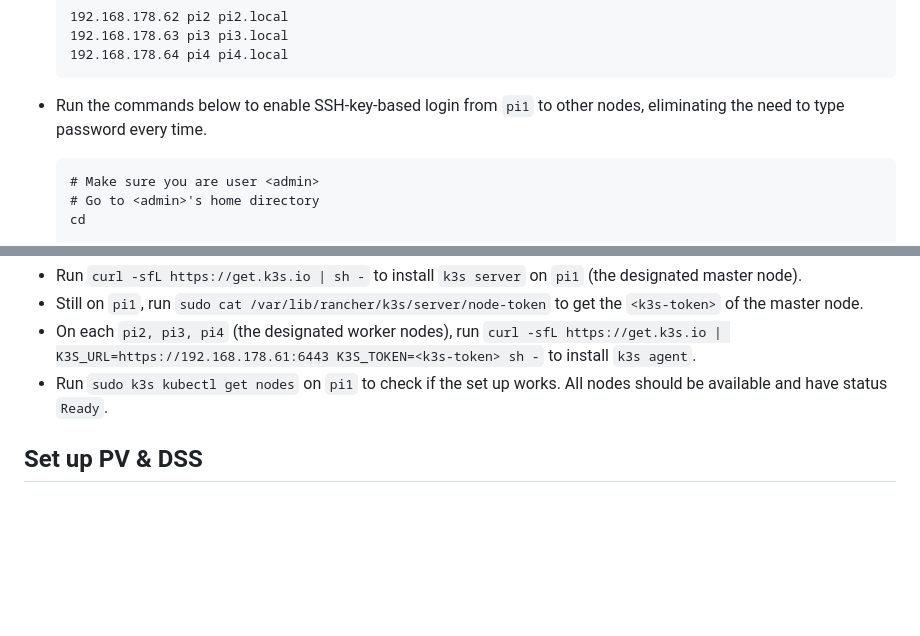
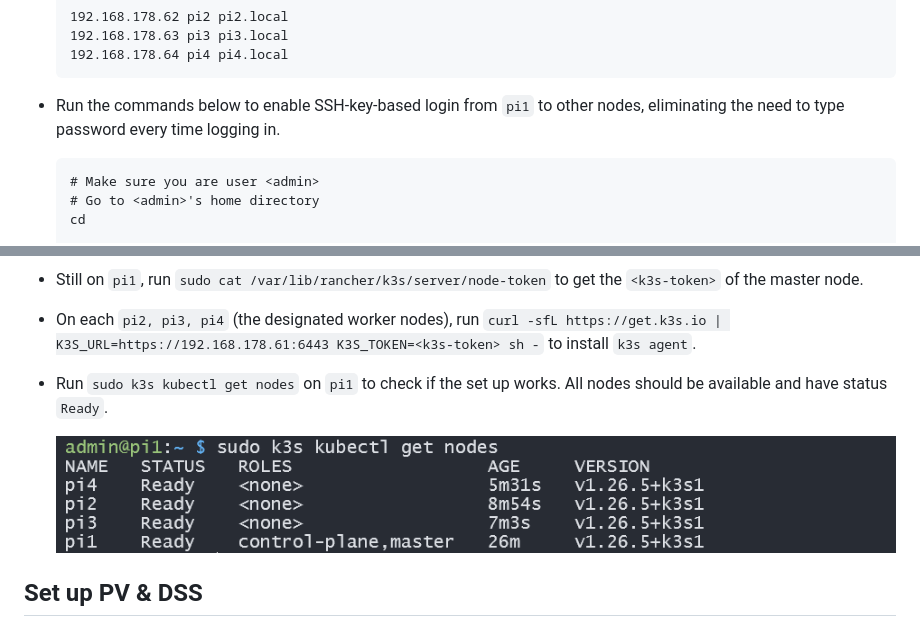
Before and after one commit to ccfrauasgr2/pet-detection, a Markdown page: docs/Group_2_SS23_ProjectReport.md, 2 parts joined by grey strips. Rendered like a GitHub page; pictures changed too: docs/img/kuber1.png (added); blank space fills up the shorter version.

Commit message:
added img

````diff
--- a/docs/Group_2_SS23_ProjectReport.md
+++ b/docs/Group_2_SS23_ProjectReport.md
@@ -288,7 +288,7 @@ To make setting up Kubernetes cluster and later PV & DSS easier, follow these st
   192.168.178.63 pi3 pi3.local
   192.168.178.64 pi4 pi4.local
   ```
-- Run the commands below to enable SSH-key-based login from ``pi1`` to other nodes, eliminating the need to type password every time.
+- Run the commands below to enable SSH-key-based login from ``pi1`` to other nodes, eliminating the need to type password every time logging in.
 
   ```
   # Make sure you are user <admin>
@@ -319,6 +319,8 @@ Here are the steps to set up a Kubernetes cluster with the four available Raspbe
 - On each `pi2, pi3, pi4` (the designated worker nodes), run `curl -sfL https://get.k3s.io | K3S_URL=https://192.168.178.61:6443 K3S_TOKEN=<k3s-token> sh -` to install `k3s agent`.
 - Run `sudo k3s kubectl get nodes` on `pi1` to check if the set up works. All nodes should be available and have status `Ready`.
 
+  ![](img/kuber1.png)
+
 ## Set up PV & DSS
 
 ## Develop REST API
````
